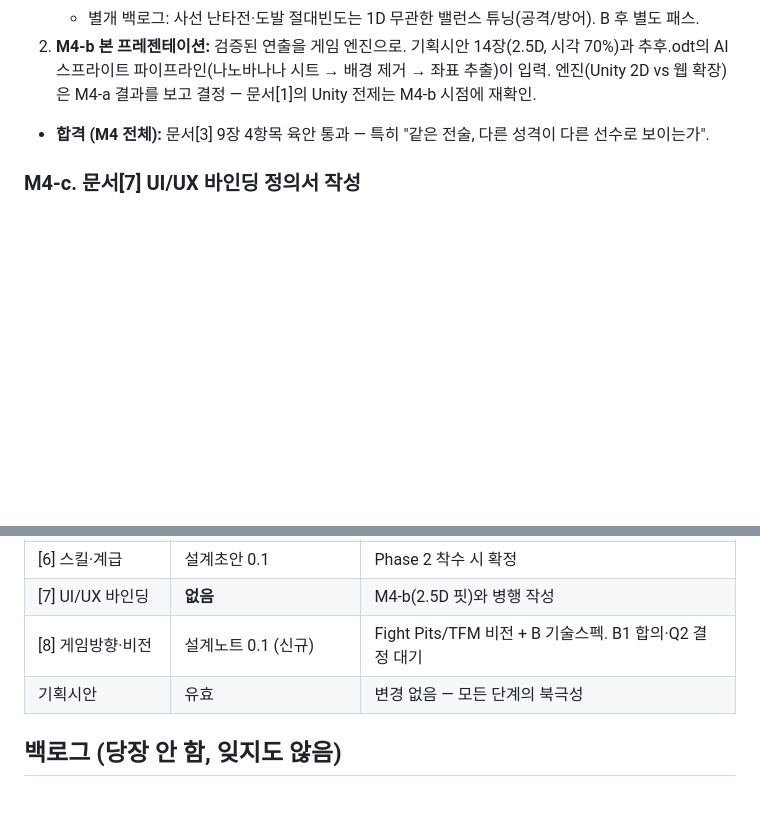
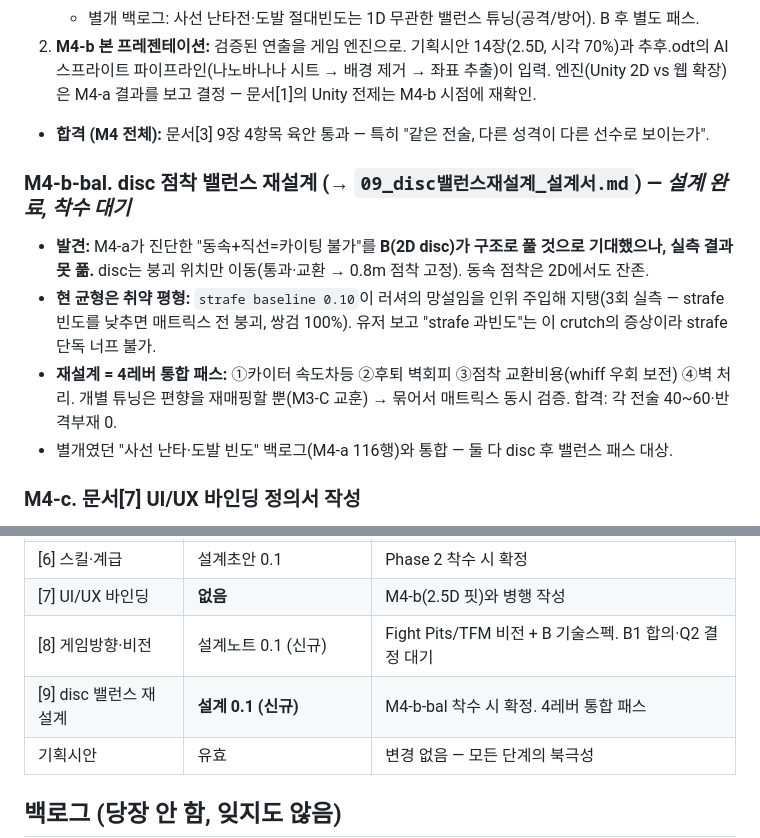
Before and after one commit to jo639/morituri, a Markdown page: 00_로드맵.md, 2 parts joined by grey strips. GitHub-like rendering; blank space fills up the shorter version.

```diff
--- a/00_로드맵.md
+++ b/00_로드맵.md
@@ -119,6 +119,15 @@ Phase 4  혈통/감독 — 미착수
    엔진(Unity 2D vs 웹 확장)은 M4-a 결과를 보고 결정 — 문서[1]의 Unity 전제는 M4-b 시점에 재확인.
 - **합격 (M4 전체):** 문서[3] 9장 4항목 육안 통과 — 특히 "같은 전술, 다른 성격이 다른 선수로 보이는가".
 
+### M4-b-bal. disc 점착 밸런스 재설계 (→ `09_disc밸런스재설계_설계서.md`) — *설계 완료, 착수 대기*
+- **발견:** M4-a가 진단한 "동속+직선=카이팅 불가"를 **B(2D disc)가 구조로 풀 것으로 기대했으나, 실측 결과 못 풂.**
+  disc는 붕괴 위치만 이동(통과·교환 → 0.8m 점착 고정). 동속 점착은 2D에서도 잔존.
+- **현 균형은 취약 평형:** `strafe baseline 0.10`이 러셔의 망설임을 인위 주입해 지탱(3회 실측 — strafe 빈도를
+  낮추면 매트릭스 전 붕괴, 쌍검 100%). 유저 보고 "strafe 과빈도"는 이 crutch의 증상이라 strafe 단독 너프 불가.
+- **재설계 = 4레버 통합 패스:** ①카이터 속도차등 ②후퇴 벽회피 ③점착 교환비용(whiff 우회 보전) ④벽 처리.
+  개별 튜닝은 편향을 재매핑할 뿐(M3-C 교훈) → 묶어서 매트릭스 동시 검증. 합격: 각 전술 40~60·반격부재 0.
+- 별개였던 "사선 난타·도발 빈도" 백로그(M4-a 116행)와 통합 — 둘 다 disc 후 밸런스 패스 대상.
+
 ### M4-c. 문서[7] UI/UX 바인딩 정의서 작성
 - 문서[1] 4.1 이벤트 표가 입력 명세. T08_ReasonTags(아이콘/오라/대사 풀) 확정.
 - M4-a에서 실제로 그려보며 작성하는 게 탁상 설계보다 빠르다 — M4-a와 병행.
@@ -167,6 +176,7 @@ Phase 4  혈통/감독 — 미착수
 | [6] 스킬·계급 | 설계초안 0.1 | Phase 2 착수 시 확정 |
 | [7] UI/UX 바인딩 | **없음** | M4-b(2.5D 핏)와 병행 작성 |
 | [8] 게임방향·비전 | 설계노트 0.1 (신규) | Fight Pits/TFM 비전 + B 기술스펙. B1 합의·Q2 결정 대기 |
+| [9] disc 밸런스 재설계 | **설계 0.1 (신규)** | M4-b-bal 착수 시 확정. 4레버 통합 패스 |
 | 기획시안 | 유효 | 변경 없음 — 모든 단계의 북극성 |
 
 ## 백로그 (당장 안 함, 잊지도 않음)
```
Also changed, not shown: 09_disc밸런스재설계_설계서.md (added, +121 -0 lines).
